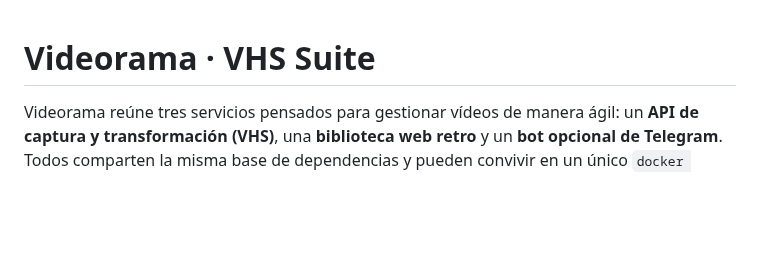
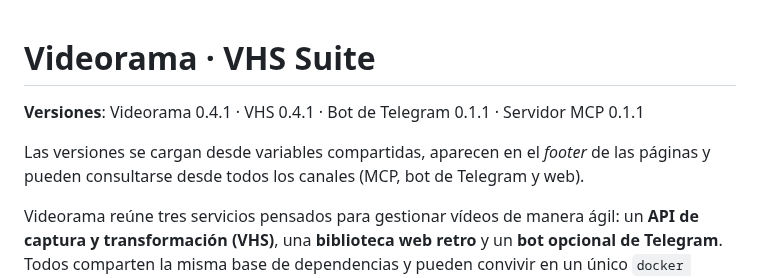
Before and after one commit to successbyfailure/Videorama, a Markdown page: README.md, the part around the change. Drawn GitHub-style; blank space fills up the shorter version.

Commit message:
Clarify version visibility details

```diff
--- a/README.md
+++ b/README.md
@@ -1,4 +1,8 @@
 # Videorama · VHS Suite
+
+**Versiones**: Videorama 0.4.1 · VHS 0.4.1 · Bot de Telegram 0.1.1 · Servidor MCP 0.1.1
+
+Las versiones se cargan desde variables compartidas, aparecen en el _footer_ de las páginas y pueden consultarse desde todos los canales (MCP, bot de Telegram y web).
 
 Videorama reúne tres servicios pensados para gestionar vídeos de manera ágil: un **API de captura y transformación (VHS)**, una **biblioteca web retro** y un **bot opcional de Telegram**. Todos comparten la misma base de dependencias y pueden convivir en un único `docker compose` o desplegarse por separado.
 
```
